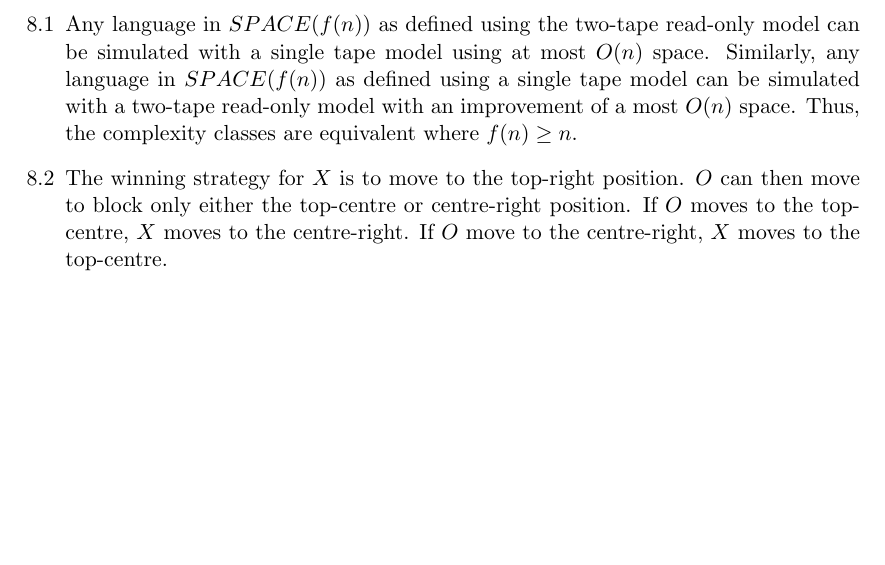
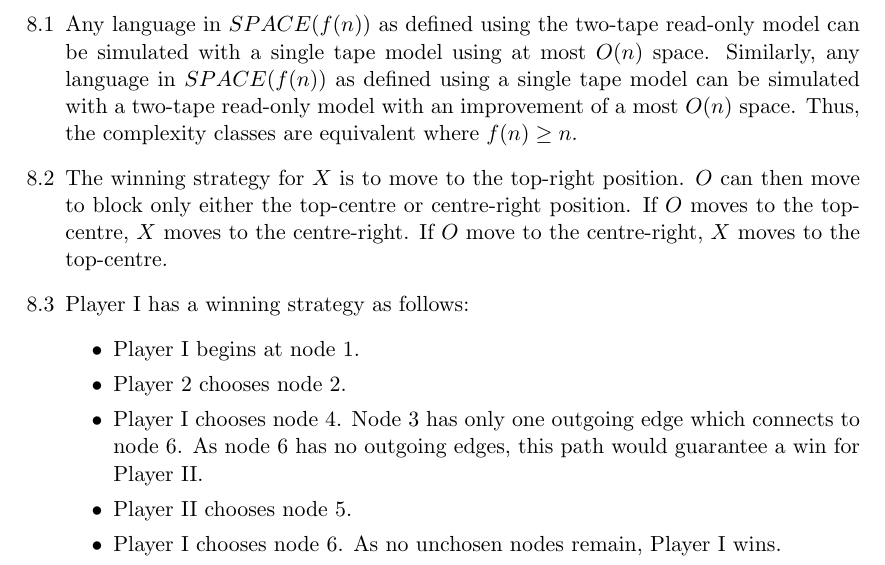
Before and after one commit to ldlh704/sipser, a LaTeX document (chap_8.tex): part of the page, cut so that both start at the same text, the shorter picture padded with empty space. Compiled offline with pdfLaTeX.

Commit message:
Add exercise 8.3

```diff
--- a/chap_8.tex
+++ b/chap_8.tex
@@ -15,5 +15,13 @@
 \begin{enumerate}[8.1]
   \item Any language in $SPACE(f(n))$ as defined using the two-tape read-only model can be simulated with a single tape model using at most $O(n)$ space. Similarly, any language in $SPACE(f(n))$ as defined using a single tape model can be simulated with a two-tape read-only model with an improvement of a most $O(n)$ space. Thus, the complexity classes are equivalent where $f(n) \geq n$.
   \item The winning strategy for $X$ is to move to the top-right position. $O$ can then move to block only either the top-centre or centre-right position. If $O$ moves to the top-centre, $X$ moves to the centre-right. If $O$ move to the centre-right, $X$ moves to the top-centre.
+  \item Player I has a winning strategy as follows:
+  \begin{itemize}
+    \item Player I begins at node 1.
+    \item Player 2 chooses node 2.
+    \item Player I chooses node 4. Node 3 has only one outgoing edge which connects to node 6. As node 6 has no outgoing edges, this path would guarantee a win for Player II.
+    \item Player II chooses node 5.
+    \item Player I chooses node 6. As no unchosen nodes remain, Player I wins.
+  \end{itemize}
 \end{enumerate}
 \end{document}
```
Also changed, not shown: chap_8.pdf.
